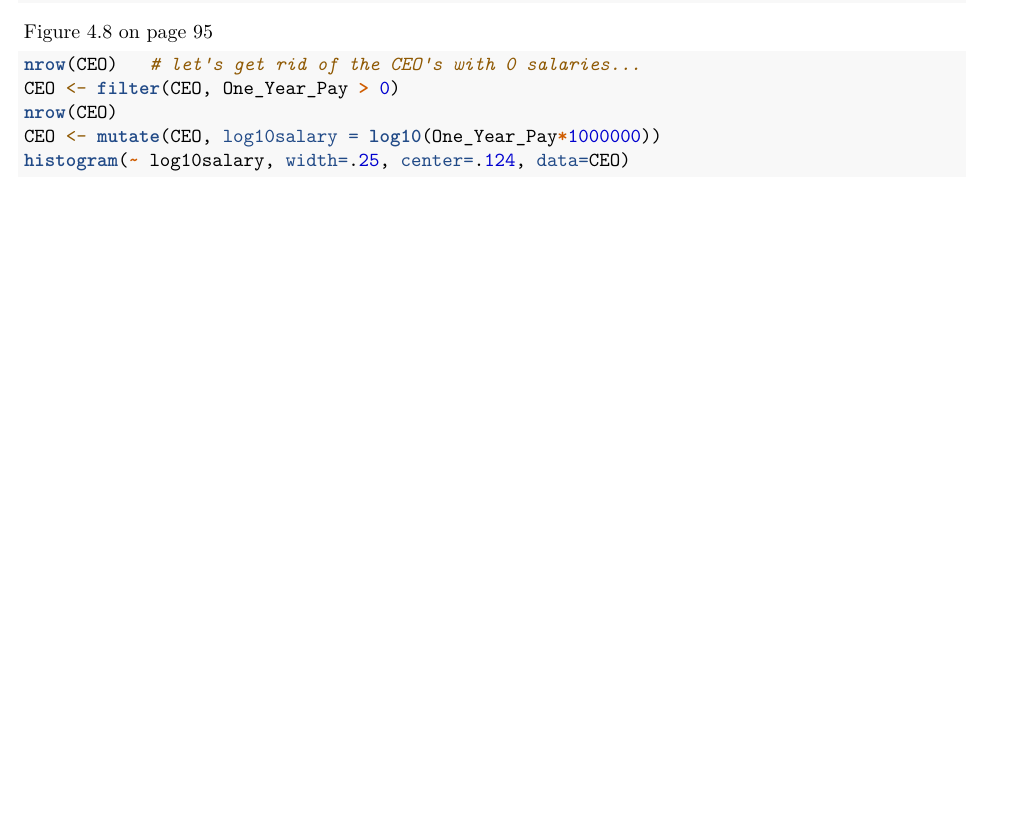
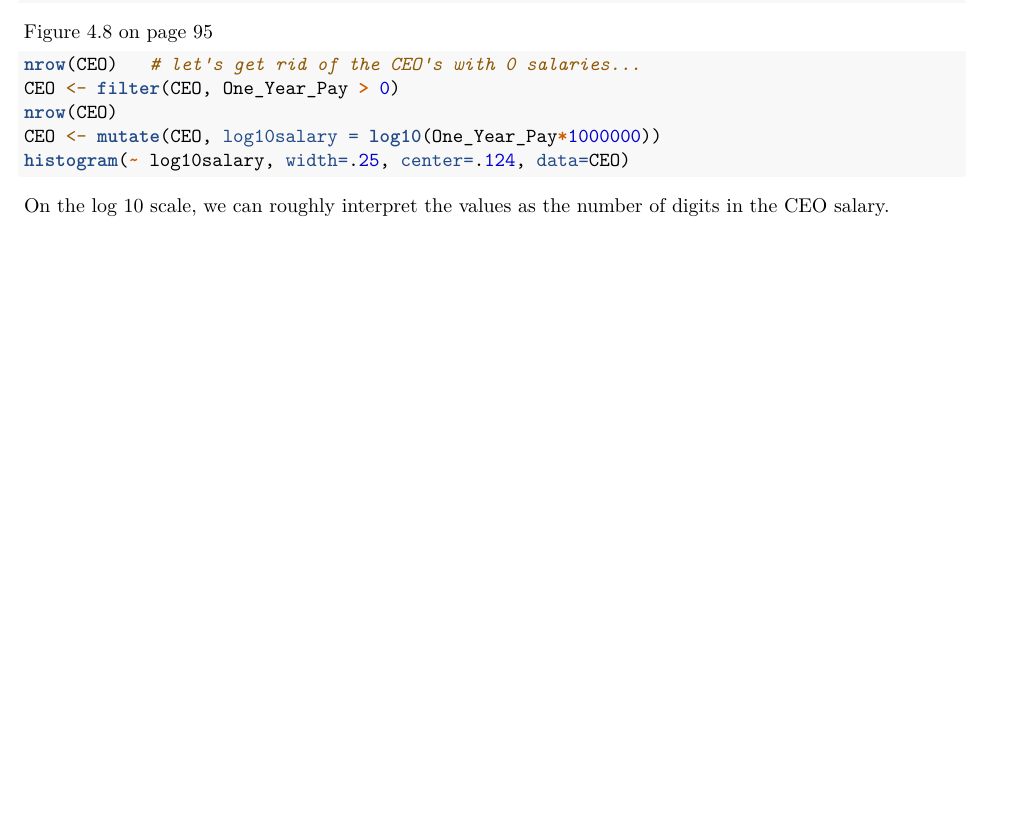
Before and after one commit to nicholasjhorton/SDM4inR, an R Markdown document (Chapter04.Rmd): part of page 2 of 2, cut so that both start at the same text, the shorter picture padded with empty space. Rendered offline with R 4.5, knitr and Pandoc, then LaTeX, with nearby package versions; the code chunks are not run, so their results and figures are left out.

Commit message:
Added log10 comment.

````diff
--- a/Chapter04.Rmd
+++ b/Chapter04.Rmd
@@ -118,3 +118,6 @@ nrow(CEO)
 CEO <- mutate(CEO, log10salary = log10(One_Year_Pay*1000000))
 histogram(~ log10salary, width=.25, center=.124, data=CEO)
 ```
+
+On the log 10 scale, we can roughly interpret the values as the number
+of digits in the CEO salary.
````
